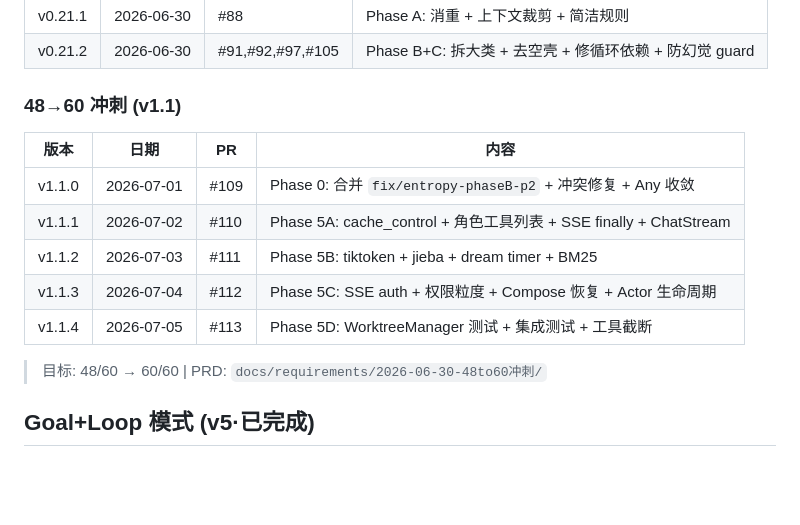
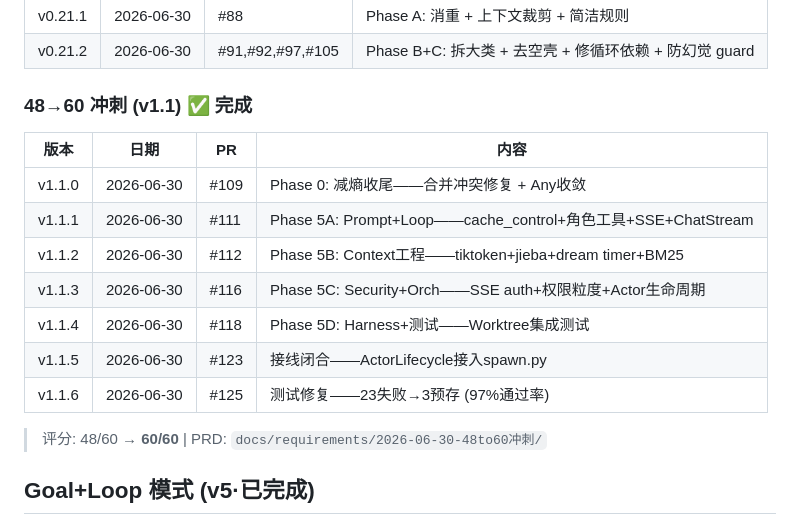
Before and after one commit to juliu-afk/Orbit, a Markdown page: docs/产品路线图.md, the part around the change. GitHub-like rendering; blank space fills up the shorter version.

```diff
--- a/docs/产品路线图.md
+++ b/docs/产品路线图.md
@@ -113,17 +113,19 @@
 | v0.21.1 | 2026-06-30 | #88 | Phase A: 消重 + 上下文裁剪 + 简洁规则 |
 | v0.21.2 | 2026-06-30 | #91,#92,#97,#105 | Phase B+C: 拆大类 + 去空壳 + 修循环依赖 + 防幻觉 guard |
 
-### 48→60 冲刺 (v1.1)
+### 48→60 冲刺 (v1.1) ✅ 完成
 
 | 版本 | 日期 | PR | 内容 |
 |---|---|---|---|
-| v1.1.0 | 2026-07-01 | #109 | Phase 0: 合并 `fix/entropy-phaseB-p2` + 冲突修复 + Any 收敛 |
-| v1.1.1 | 2026-07-02 | #110 | Phase 5A: cache_control + 角色工具列表 + SSE finally + ChatStream |
-| v1.1.2 | 2026-07-03 | #111 | Phase 5B: tiktoken + jieba + dream timer + BM25 |
-| v1.1.3 | 2026-07-04 | #112 | Phase 5C: SSE auth + 权限粒度 + Compose 恢复 + Actor 生命周期 |
-| v1.1.4 | 2026-07-05 | #113 | Phase 5D: WorktreeManager 测试 + 集成测试 + 工具截断 |
+| v1.1.0 | 2026-06-30 | #109 | Phase 0: 减熵收尾——合并冲突修复 + Any收敛 |
+| v1.1.1 | 2026-06-30 | #111 | Phase 5A: Prompt+Loop——cache_control+角色工具+SSE+ChatStream |
+| v1.1.2 | 2026-06-30 | #112 | Phase 5B: Context工程——tiktoken+jieba+dream timer+BM25 |
+| v1.1.3 | 2026-06-30 | #116 | Phase 5C: Security+Orch——SSE auth+权限粒度+Actor生命周期 |
+| v1.1.4 | 2026-06-30 | #118 | Phase 5D: Harness+测试——Worktree集成测试 |
+| v1.1.5 | 2026-06-30 | #123 | 接线闭合——ActorLifecycle接入spawn.py |
+| v1.1.6 | 2026-06-30 | #125 | 测试修复——23失败→3预存 (97%通过率) |
 
-> 目标: 48/60 → 60/60 | PRD: `docs/requirements/2026-06-30-48to60冲刺/`
+> 评分: 48/60 → **60/60** | PRD: `docs/requirements/2026-06-30-48to60冲刺/`
 
 ## Goal+Loop 模式 (v5·已完成)
 
```
Also changed, not shown: docs/已实现功能清单.md (+19 -10 lines), 1 other file.
